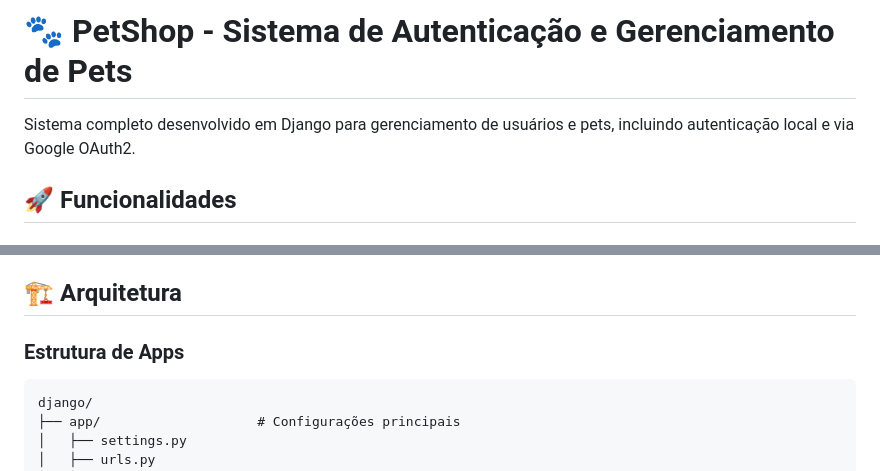
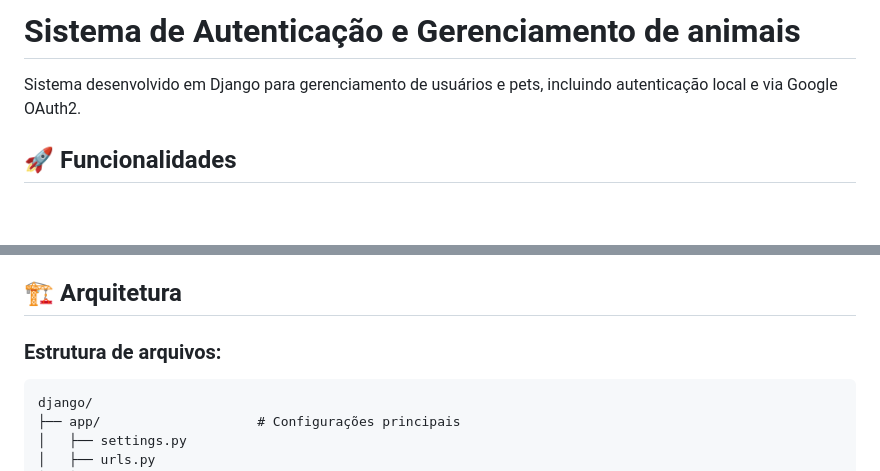
Before and after one commit to lucsdsm/tsi-2025.2-ta3-auth, a Markdown page: readme.md, 2 parts joined by grey strips. Drawn GitHub-style; blank space fills up the shorter version.

Commit message:
readme atualizado

````diff
--- a/readme.md
+++ b/readme.md
@@ -1,6 +1,6 @@
-# 🐾 PetShop - Sistema de Autenticação e Gerenciamento de Pets
+# Sistema de Autenticação e Gerenciamento de animais
 
-Sistema completo desenvolvido em Django para gerenciamento de usuários e pets, incluindo autenticação local e via Google OAuth2.
+Sistema desenvolvido em Django para gerenciamento de usuários e pets, incluindo autenticação local e via Google OAuth2.
 
 ## 🚀 Funcionalidades
 
@@ -49,7 +49,7 @@ O sistema permite que usuários cadastrem e gerenciem seus pets com os seguintes
 
 ## 🏗️ Arquitetura
 
-### Estrutura de Apps
+### Estrutura de arquivos:
 
 ```
 django/
````
Also changed, not shown: other parts of readme.md (+1 -1 lines).
